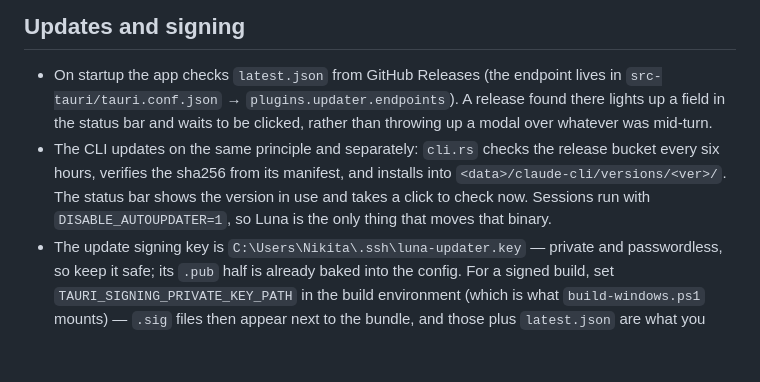
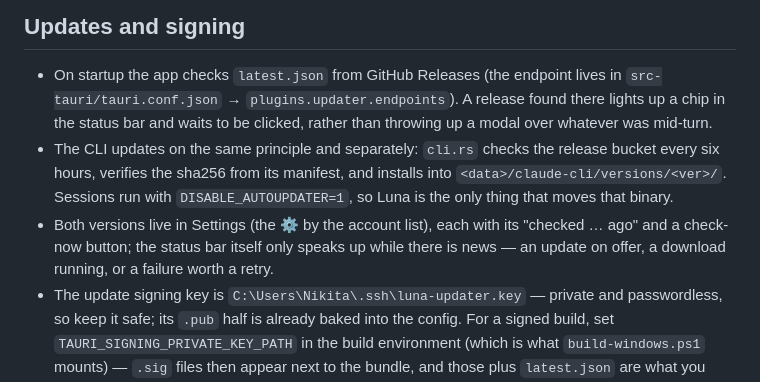
Before and after one commit to nrubinmosin/luna, a Markdown page: README.md, the part around the change. GitHub-like rendering; blank space fills up the shorter version.

```diff
--- a/README.md
+++ b/README.md
@@ -152,13 +152,15 @@ the portable exe, the setup, its `.sig` and the manifest to a `v<version>` relea
 
 - On startup the app checks `latest.json` from GitHub Releases (the endpoint lives in
   `src-tauri/tauri.conf.json` → `plugins.updater.endpoints`). A release found there lights
-  up a field in the status bar and waits to be clicked, rather than throwing up a modal
+  up a chip in the status bar and waits to be clicked, rather than throwing up a modal
   over whatever was mid-turn.
 - The CLI updates on the same principle and separately: `cli.rs` checks the release bucket
   every six hours, verifies the sha256 from its manifest, and installs into
-  `<data>/claude-cli/versions/<ver>/`. The status bar shows the version in use and takes a
-  click to check now. Sessions run with `DISABLE_AUTOUPDATER=1`, so Luna is the only thing
-  that moves that binary.
+  `<data>/claude-cli/versions/<ver>/`. Sessions run with `DISABLE_AUTOUPDATER=1`, so Luna
+  is the only thing that moves that binary.
+- Both versions live in Settings (the ⚙ by the account list), each with its "checked …
+  ago" and a check-now button; the status bar itself only speaks up while there is news —
+  an update on offer, a download running, or a failure worth a retry.
 - The update signing key is `C:\Users\Nikita\.ssh\luna-updater.key` — private and
   passwordless, so keep it safe; its `.pub` half is already baked into the config. For a
   signed build, set `TAURI_SIGNING_PRIVATE_KEY_PATH` in the build environment (which is
```
Also changed, not shown: ARCHITECTURE.md (+2 -1 lines), README.ru.md (+7 -5 lines), docs/screenshots/dark.png, docs/screenshots/new-chat.png, docs/screenshots/panes.png, 12 other files.
